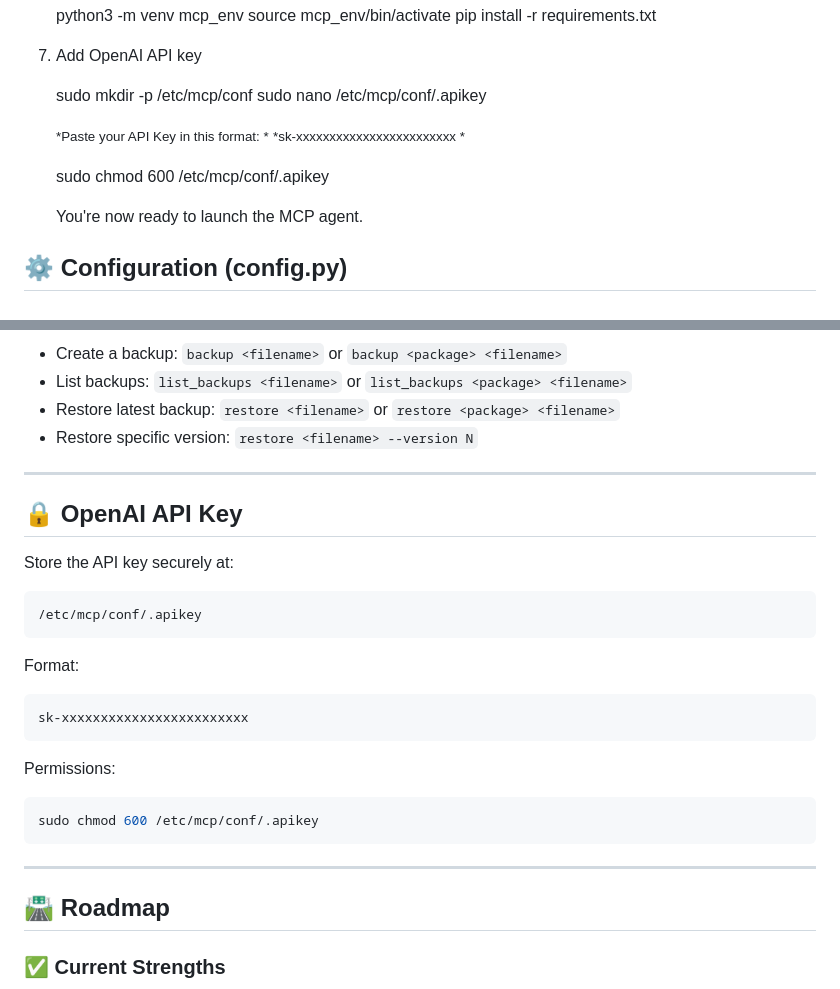
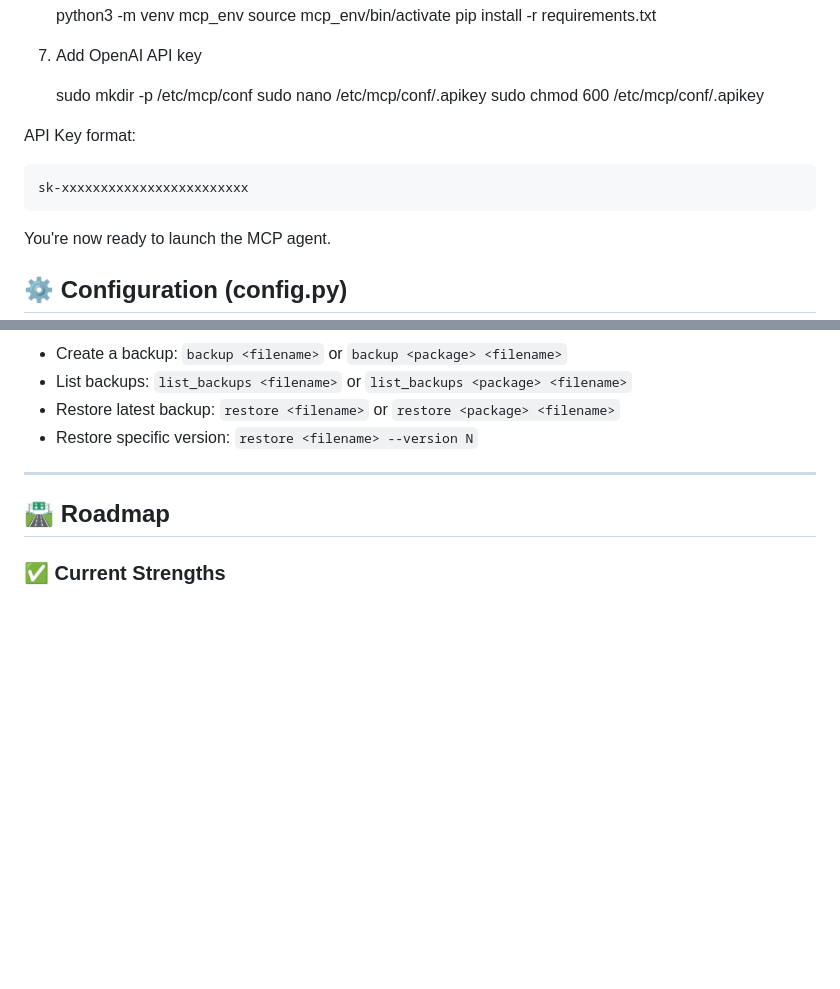
Before and after one commit to stvenmobile/ros2-coding-agent, a Markdown page: README.md, 2 parts joined by grey strips. Rendered like a GitHub page; blank space fills up the shorter version.

````diff
--- a/README.md
+++ b/README.md
@@ -72,12 +72,12 @@ Follow these steps to deploy the MCP agent on a fresh Ubuntu (22.04 or 24.04) VM
 
    sudo mkdir -p /etc/mcp/conf
    sudo nano /etc/mcp/conf/.apikey
-
-      <small>*Paste your API Key in this format: *</small>
-      <small>*sk-xxxxxxxxxxxxxxxxxxxxxxxx *</small>
-
    sudo chmod 600 /etc/mcp/conf/.apikey
 
+API Key format:
+```
+sk-xxxxxxxxxxxxxxxxxxxxxxxx
+```
 
    You're now ready to launch the MCP agent.
 
@@ -190,26 +190,6 @@ Each fix operation will first show you what will be changed and prompt for confi
 
 ---
 
-## 🔒 OpenAI API Key
-
-Store the API key securely at:
-
-```
-/etc/mcp/conf/.apikey
-```
-
-Format:
-```
-sk-xxxxxxxxxxxxxxxxxxxxxxxx
-```
-
-Permissions:
-```bash
-sudo chmod 600 /etc/mcp/conf/.apikey
-```
-
----
-
 ## 🛣️ Roadmap
 
 ### ✅ Current Strengths
````
